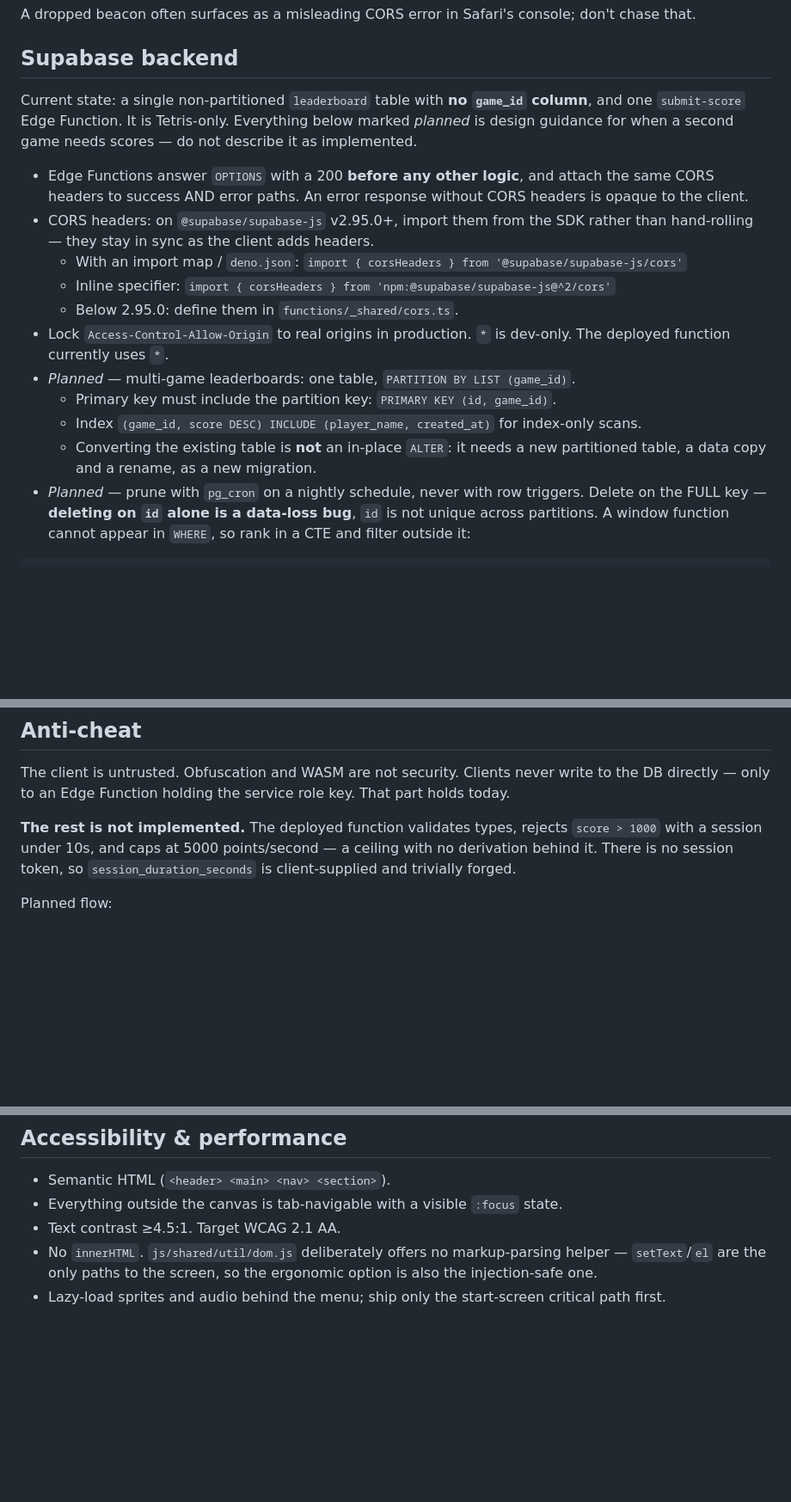
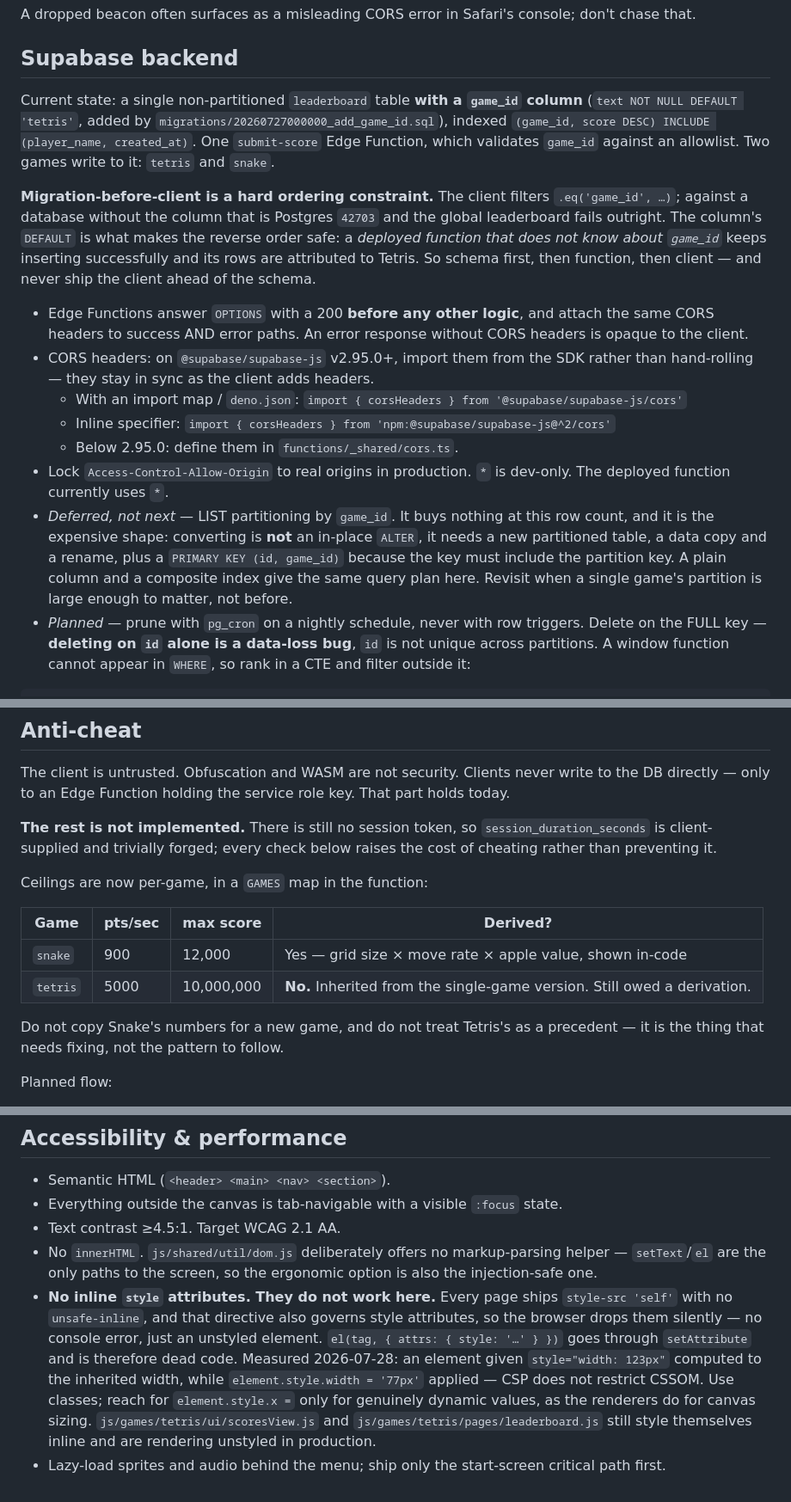
Before and after one commit to laurisuominen/Tetris, a Markdown page: CLAUDE.md, 3 parts joined by grey strips. Shown at 86% size. Drawn GitHub-style; blank space fills up the shorter version.

Commit message:
Reconcile CLAUDE.md with what Snake actually changed
- Records the js/shared/net/leaderboard.js exception and the bar for any
  future one, so it reads as a considered decision rather than drift.
- Rewrites the Supabase section: game_id exists now, and the
  migration-before-client ordering is stated as a hard constraint with
  the 42703 failure named. The DEFAULT is what makes function-after-
  schema safe, so the asymmetry is worth spelling out.
- Demotes LIST partitioning from "planned" to "deferred, not next",
  with the reason it is not worth its cost yet.
- Replaces the single 5000 pts/sec ceiling with the per-game table, and
  marks Tetris's as still underived so it is not mistaken for a pattern.
- Adds the inline-style finding: style attributes are dropped by the
  page's own CSP, silently. Measured, with the CSSOM contrast, because
  this costs an hour to rediscover and looks like a CSS bug.

Co-Authored-By: Claude Opus 5 <noreply@anthropic.com>

```diff
--- a/CLAUDE.md
+++ b/CLAUDE.md
@@ -232,10 +242,20 @@ don't chase that.
 
 ## Supabase backend
 
-Current state: a single non-partitioned `leaderboard` table with **no `game_id`
-column**, and one `submit-score` Edge Function. It is Tetris-only. Everything below
-marked *planned* is design guidance for when a second game needs scores — do not
-describe it as implemented.
+Current state: a single non-partitioned `leaderboard` table **with a `game_id`
+column** (`text NOT NULL DEFAULT 'tetris'`, added by
+`migrations/20260727000000_add_game_id.sql`), indexed
+`(game_id, score DESC) INCLUDE (player_name, created_at)`. One `submit-score`
+Edge Function, which validates `game_id` against an allowlist. Two games write to
+it: `tetris` and `snake`.
+
+**Migration-before-client is a hard ordering constraint.** The client filters
+`.eq('game_id', …)`; against a database without the column that is Postgres
+`42703` and the global leaderboard fails outright. The column's `DEFAULT` is what
+makes the reverse order safe: a *deployed function that does not know about
+`game_id`* keeps inserting successfully and its rows are attributed to Tetris. So
+schema first, then function, then client — and never ship the client ahead of the
+schema.
 
 - Edge Functions answer `OPTIONS` with a 200 **before any other logic**, and attach
   the same CORS headers to success AND error paths. An error response without CORS
@@ -247,11 +267,12 @@ describe it as implemented.
   - Below 2.95.0: define them in `functions/_shared/cors.ts`.
 - Lock `Access-Control-Allow-Origin` to real origins in production. `*` is dev-only.
   The deployed function currently uses `*`.
-- *Planned* — multi-game leaderboards: one table, `PARTITION BY LIST (game_id)`.
-  - Primary key must include the partition key: `PRIMARY KEY (id, game_id)`.
-  - Index `(game_id, score DESC) INCLUDE (player_name, created_at)` for index-only scans.
-  - Converting the existing table is **not** an in-place `ALTER`: it needs a new
-    partitioned table, a data copy and a rename, as a new migration.
+- *Deferred, not next* — LIST partitioning by `game_id`. It buys nothing at this
+  row count, and it is the expensive shape: converting is **not** an in-place
+  `ALTER`, it needs a new partitioned table, a data copy and a rename, plus a
+  `PRIMARY KEY (id, game_id)` because the key must include the partition key.
+  A plain column and a composite index give the same query plan here. Revisit
+  when a single game's partition is large enough to matter, not before.
 - *Planned* — prune with `pg_cron` on a nightly schedule, never with row triggers.
   Delete on the FULL key — **deleting on `id` alone is a data-loss bug**, `id` is not
   unique across partitions. A window function cannot appear in `WHERE`, so rank in a
@@ -279,10 +300,19 @@ The client is untrusted. Obfuscation and WASM are not security. Clients never wr
 to the DB directly — only to an Edge Function holding the service role key. That
 part holds today.
 
-**The rest is not implemented.** The deployed function validates types, rejects
-`score > 1000` with a session under 10s, and caps at 5000 points/second — a ceiling
-with no derivation behind it. There is no session token, so `session_duration_seconds`
-is client-supplied and trivially forged.
+**The rest is not implemented.** There is still no session token, so
+`session_duration_seconds` is client-supplied and trivially forged; every check
+below raises the cost of cheating rather than preventing it.
+
+Ceilings are now per-game, in a `GAMES` map in the function:
+
+| Game | pts/sec | max score | Derived? |
+|---|---|---|---|
+| `snake` | 900 | 12,000 | Yes — grid size × move rate × apple value, shown in-code |
+| `tetris` | 5000 | 10,000,000 | **No.** Inherited from the single-game version. Still owed a derivation. |
+
+Do not copy Snake's numbers for a new game, and do not treat Tetris's as a
+precedent — it is the thing that needs fixing, not the pattern to follow.
 
 Planned flow:
 1. Client requests a signed session token at game start (server-stamped start time,
@@ -329,5 +359,16 @@ so the Edge Function is the real gate.
 - No `innerHTML`. `js/shared/util/dom.js` deliberately offers no markup-parsing
   helper — `setText`/`el` are the only paths to the screen, so the ergonomic option
   is also the injection-safe one.
+- **No inline `style` attributes. They do not work here.** Every page ships
+  `style-src 'self'` with no `unsafe-inline`, and that directive also governs
+  style attributes, so the browser drops them silently — no console error, just
+  an unstyled element. `el(tag, { attrs: { style: '…' } })` goes through
+  `setAttribute` and is therefore dead code. Measured 2026-07-28: an element
+  given `style="width: 123px"` computed to the inherited width, while
+  `element.style.width = '77px'` applied — CSP does not restrict CSSOM. Use
+  classes; reach for `element.style.x =` only for genuinely dynamic values, as
+  the renderers do for canvas sizing.
+  `js/games/tetris/ui/scoresView.js` and `js/games/tetris/pages/leaderboard.js`
+  still style themselves inline and are rendering unstyled in production.
 - Lazy-load sprites and audio behind the menu; ship only the start-screen critical
   path first.
```
Also changed, not shown: other parts of CLAUDE.md (+11 -1 lines).
